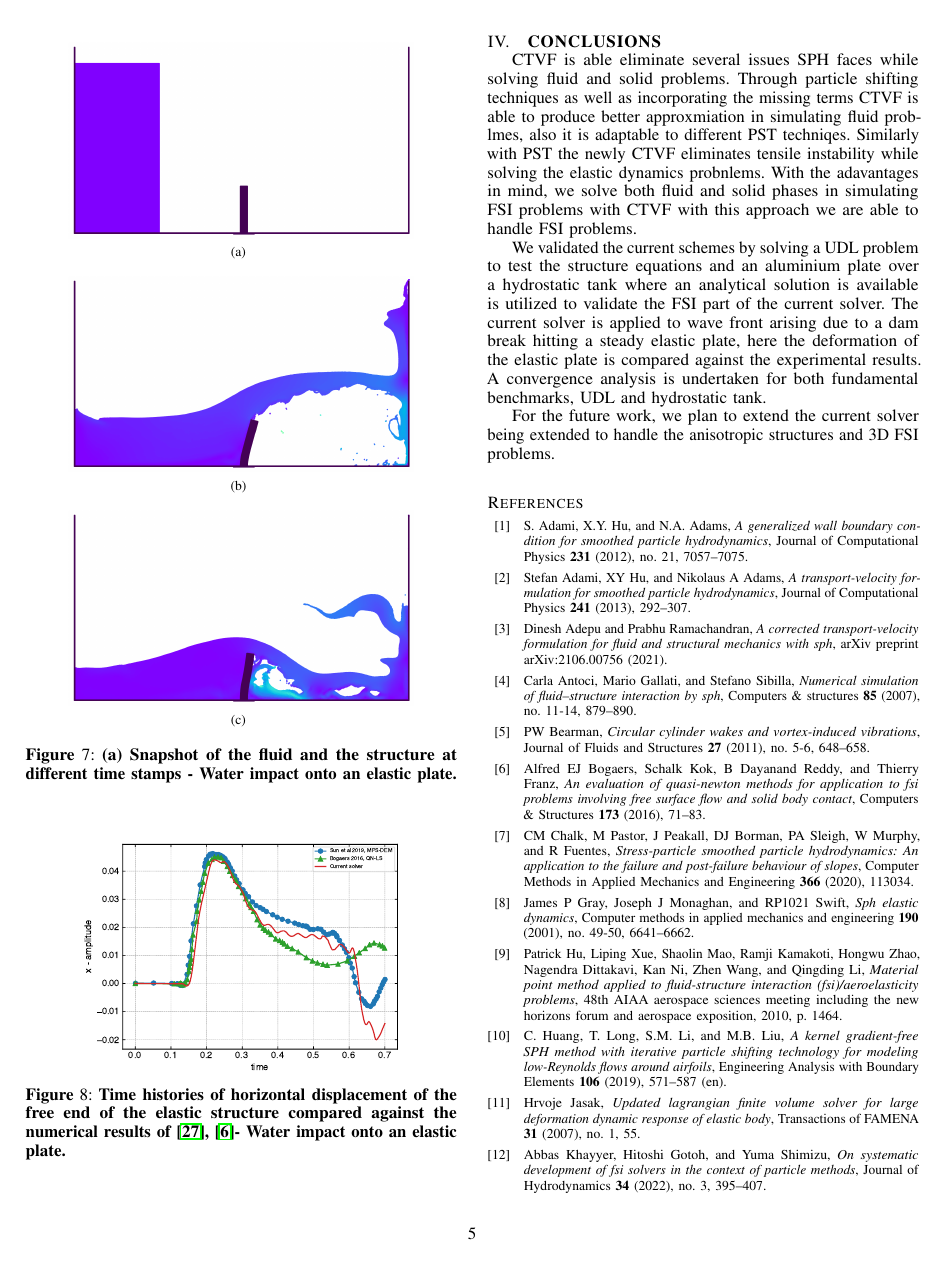
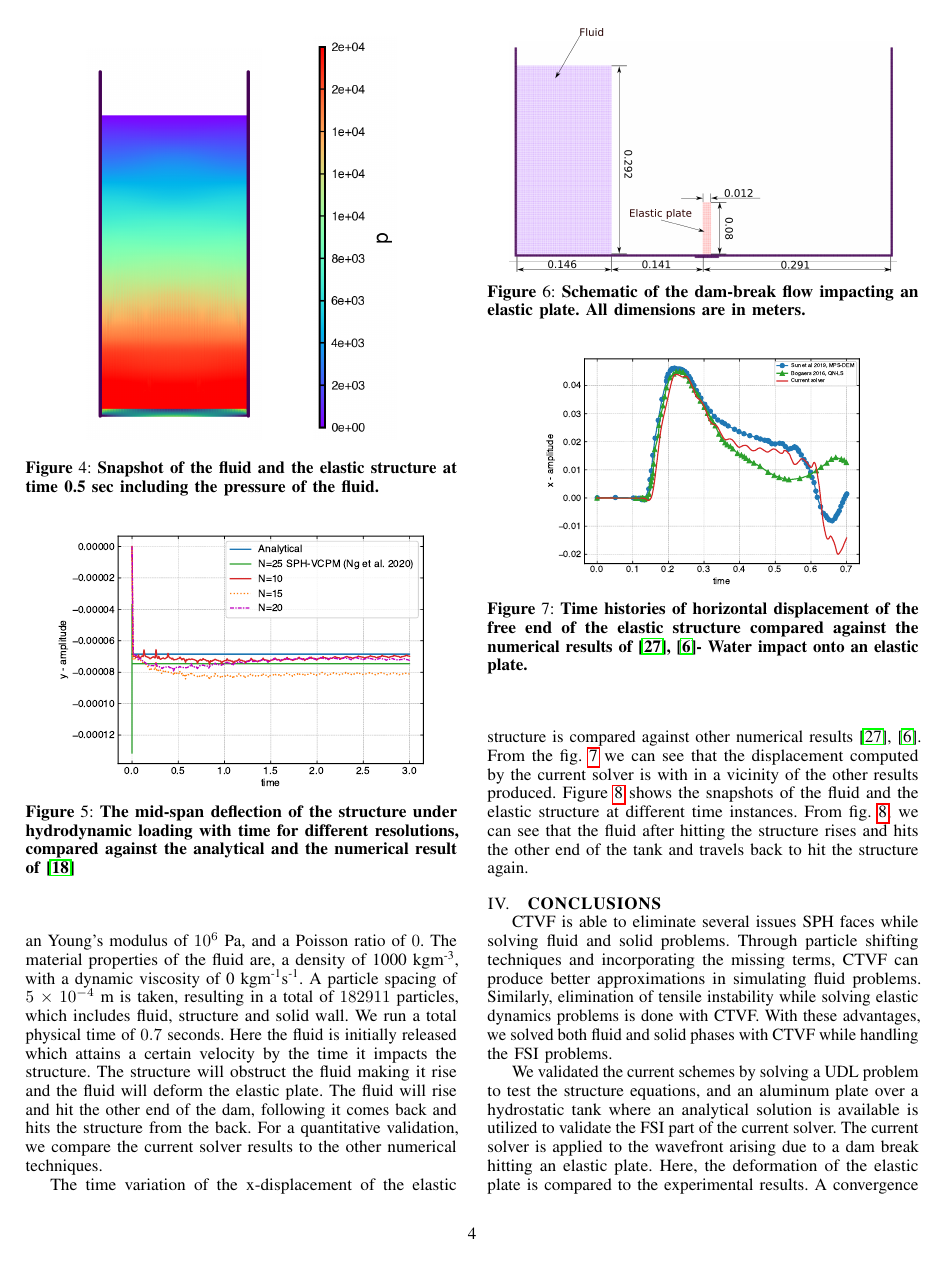
Before and after one commit to dineshadepu/FMFP2022, a LaTeX document (FMFP2022.tex): page 5 of 6 before the commit and page 4 of 6 after it. Compiled offline with pdfLaTeX.

Commit message:
Modified as per review

```diff
--- a/FMFP2022.tex
+++ b/FMFP2022.tex
@@ -20,7 +20,7 @@
     \textbf{Proceedings of the 9th International and 49th National Conference on
       Fluid Mechanics and Fluid Power (FMFP) \\ December 14-16, 2022, IIT
       Roorkee, Roorkee-247667, Uttarakhand, India} \\ \vspace{0.15cm}
-    \large{\textbf{FMFP2022-12-2022}}}
+    \large{\textbf{FMFP2022-XX-YYYY}}}
 
   % \vspace{1cm}
 
@@ -483,3 +486,12 @@ results to the other numerical techniques.
 \label{fig:dam-break-flow-impact-plate-initial-setup}
 \end{figure}
 
+\begin{figure}
+  \centering
+  \includegraphics[scale=0.45]{figures/sun_2019_dam_breaking_flow_impacting_an_elastic_plate/x_amplitude}
+  \caption{Time histories of horizontal displacement of the free end of the
+    elastic structure compared against the numerical results of
+    \cite{sun2019fully,bogaers2016evaluation}- Water impact onto an elastic
+    plate.}
+\label{fig:water-impact-plate-deflection-quantitative}
+\end{figure}
@@ -525,3 +527,31 @@ results produced.
 %     }
 %     \label{fig:dam-breaking-onto-plate-snapshot}
 % \end{figure}
+The time variation of the x-displacement of the elastic structure is compared
+against other numerical results~\cite{sun2019fully,bogaers2016evaluation}. From
+the \cref{fig:water-impact-plate-deflection-quantitative} we can see that the
+displacement computed by the current solver is with in a vicinity of the other
+results produced. \Cref{fig:dam-breaking-onto-plate-snapshot} shows the
+snapshots of the fluid and the elastic structure at different time instances.
+From \cref{fig:dam-breaking-onto-plate-snapshot}, we can see that the fluid
+after hitting the structure rises and hits the other end of the tank and travels
+back to hit the structure again.
+
+% ========================================================
+% ========================================================
+\section{\textbf{CONCLUSIONS}}\label{sec4}
+% ========================================================
+% ========================================================
+CTVF is able to eliminate several issues SPH faces while solving fluid and solid
+problems. Through particle shifting techniques and incorporating the missing
+terms, CTVF can produce better approximations in simulating fluid problems.
+Similarly, elimination of tensile instability while solving elastic dynamics
+problems is done with CTVF. With these advantages, we solved both fluid and
+solid phases with CTVF while handling the FSI problems.
+
+We validated the current schemes by solving a UDL problem to test the structure
+equations, and an aluminum plate over a hydrostatic tank where an analytical
+solution is available is utilized to validate the FSI part of the current
+solver. The current solver is applied to the wavefront arising due to a dam
+break hitting an elastic plate. Here, the deformation of the elastic plate
+is compared to the experimental results. A convergence analysis is undertaken
@@ -553,47 +588,10 @@ results produced.
     }
     \caption
     {
-        (a) Snapshot of the fluid and the structure at different time stamps - Water impact onto an elastic plate.
+        (a-c) Snapshot of the fluid and the structure at different time stamps - Water impact onto an elastic plate.
     }
     \label{fig:dam-breaking-onto-plate-snapshot}
 \end{figure}
-\begin{figure}
-  \centering
-  \includegraphics[scale=0.45]{figures/sun_2019_dam_breaking_flow_impacting_an_elastic_plate/x_amplitude}
-  \caption{Time histories of horizontal displacement of the free end of the
-    elastic structure compared against the numerical results of
-    \cite{sun2019fully,bogaers2016evaluation}- Water impact onto an elastic
-    plate.}
-\label{fig:water-impact-plate-deflection-quantitative}
-\end{figure}
-
-% ========================================================
-% ========================================================
-\section{\textbf{CONCLUSIONS}}\label{sec4}
-% ========================================================
-% ========================================================
-
-CTVF is able eliminate several issues SPH faces while solving fluid and solid
-problems. Through particle shifting techniques as well as incorporating the
-missing terms CTVF is able to produce better approxmiation in simulating fluid
-problmes, also it is adaptable to different PST techniqes. Similarly with PST
-the newly CTVF eliminates tensile instability while solving the elastic dynamics
-probnlems. With the adavantages in mind, we solve both fluid and solid phases in
-simulating FSI problems with CTVF with this approach we are able to handle FSI
-problems.
-
-
-We validated the current schemes by solving a UDL problem to test the structure
-equations and an aluminium plate over a hydrostatic tank where an
-analytical solution is available is utilized to validate the FSI part of the
-current solver. The current solver is applied to wave front arising due to a dam
-break hitting a steady elastic plate, here the deformation of the elastic plate
-is compared against the experimental results. A convergence analysis is
-undertaken for both fundamental benchmarks, UDL and hydrostatic tank.
-
-For the future work, we plan to extend the current solver being extended to handle
-the anisotropic structures and 3D FSI problems.
-
 
 % \vspace{0.5cm}
 % \noindent
```
Also changed, not shown: FMFP2022.tex (32 more changed lines).
